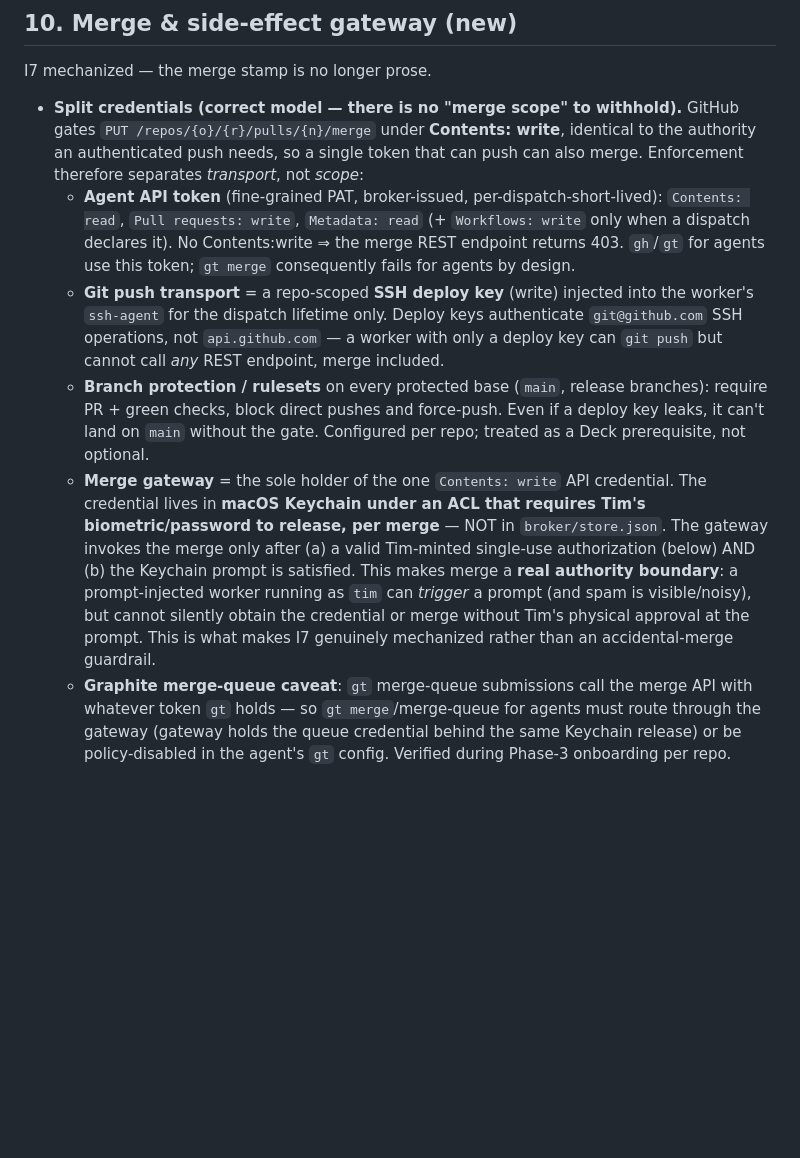
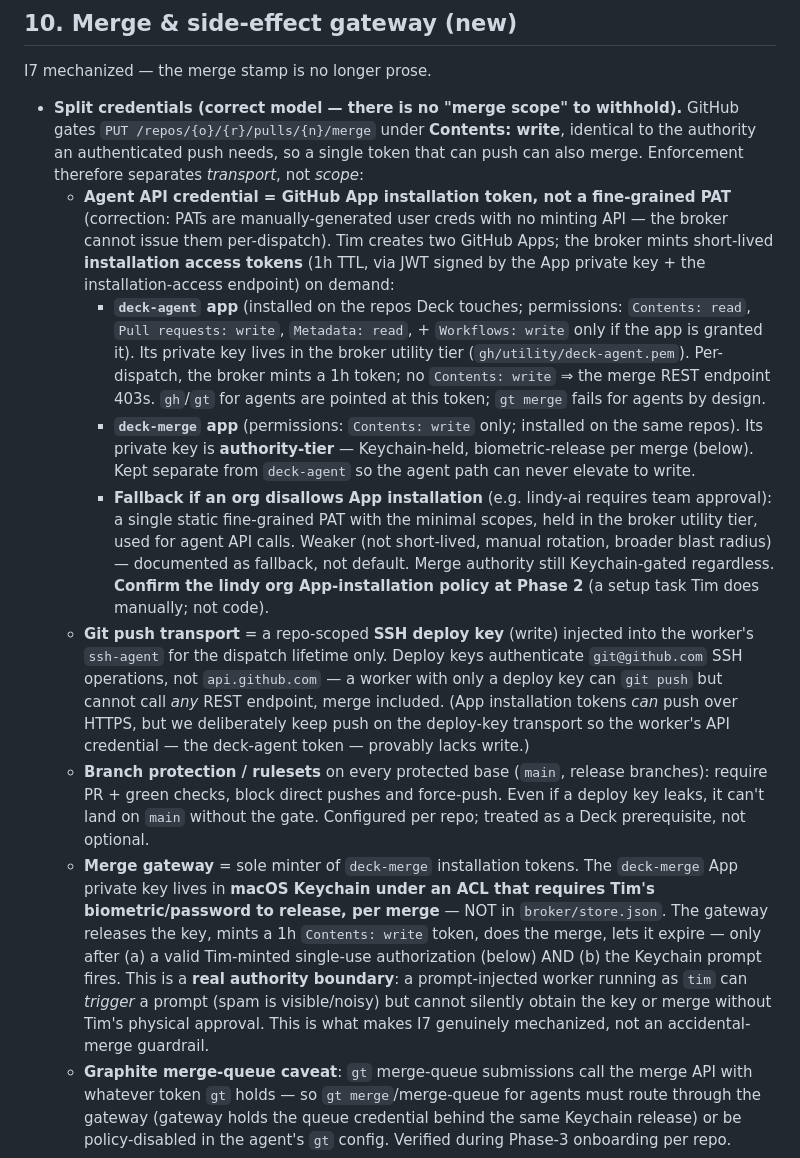
Before and after one commit to twaldin/deck, a Markdown page: SPEC.md, the part around the change. GitHub-like rendering; blank space fills up the shorter version.

Commit message:
fix: GitHub App installation tokens, not unmintable PATs

```diff
--- a/SPEC.md
+++ b/SPEC.md
@@ -171,10 +171,13 @@ Local visibility manifest (`auto`/`name-only`/`user-only`/`off`; unknown⇒`name
 ## 10. Merge & side-effect gateway (new)
 I7 mechanized — the merge stamp is no longer prose.
 - **Split credentials (correct model — there is no "merge scope" to withhold).** GitHub gates `PUT /repos/{o}/{r}/pulls/{n}/merge` under **Contents: write**, identical to the authority an authenticated push needs, so a single token that can push can also merge. Enforcement therefore separates *transport*, not *scope*:
-  - **Agent API token** (fine-grained PAT, broker-issued, per-dispatch-short-lived): `Contents: read`, `Pull requests: write`, `Metadata: read` (+ `Workflows: write` only when a dispatch declares it). No Contents:write ⇒ the merge REST endpoint returns 403. `gh`/`gt` for agents use this token; `gt merge` consequently fails for agents by design.
-  - **Git push transport** = a repo-scoped **SSH deploy key** (write) injected into the worker's `ssh-agent` for the dispatch lifetime only. Deploy keys authenticate `git@github.com` SSH operations, not `api.github.com` — a worker with only a deploy key can `git push` but cannot call *any* REST endpoint, merge included.
+  - **Agent API credential = GitHub App installation token, not a fine-grained PAT** (correction: PATs are manually-generated user creds with no minting API — the broker cannot issue them per-dispatch). Tim creates two GitHub Apps; the broker mints short-lived **installation access tokens** (1h TTL, via JWT signed by the App private key + the installation-access endpoint) on demand:
+    - **`deck-agent` app** (installed on the repos Deck touches; permissions: `Contents: read`, `Pull requests: write`, `Metadata: read`, + `Workflows: write` only if the app is granted it). Its private key lives in the broker utility tier (`gh/utility/deck-agent.pem`). Per-dispatch, the broker mints a 1h token; no `Contents: write` ⇒ the merge REST endpoint 403s. `gh`/`gt` for agents are pointed at this token; `gt merge` fails for agents by design.
+    - **`deck-merge` app** (permissions: `Contents: write` only; installed on the same repos). Its private key is **authority-tier** — Keychain-held, biometric-release per merge (below). Kept separate from `deck-agent` so the agent path can never elevate to write.
+    - **Fallback if an org disallows App installation** (e.g. lindy-ai requires team approval): a single static fine-grained PAT with the minimal scopes, held in the broker utility tier, used for agent API calls. Weaker (not short-lived, manual rotation, broader blast radius) — documented as fallback, not default. Merge authority still Keychain-gated regardless. **Confirm the lindy org App-installation policy at Phase 2** (a setup task Tim does manually; not code).
+  - **Git push transport** = a repo-scoped **SSH deploy key** (write) injected into the worker's `ssh-agent` for the dispatch lifetime only. Deploy keys authenticate `git@github.com` SSH operations, not `api.github.com` — a worker with only a deploy key can `git push` but cannot call *any* REST endpoint, merge included. (App installation tokens *can* push over HTTPS, but we deliberately keep push on the deploy-key transport so the worker's API credential — the deck-agent token — provably lacks write.)
   - **Branch protection / rulesets** on every protected base (`main`, release branches): require PR + green checks, block direct pushes and force-push. Even if a deploy key leaks, it can't land on `main` without the gate. Configured per repo; treated as a Deck prerequisite, not optional.
-  - **Merge gateway** = the sole holder of the one `Contents: write` API credential. The credential lives in **macOS Keychain under an ACL that requires Tim's biometric/password to release, per merge** — NOT in `broker/store.json`. The gateway invokes the merge only after (a) a valid Tim-minted single-use authorization (below) AND (b) the Keychain prompt is satisfied. This makes merge a **real authority boundary**: a prompt-injected worker running as `tim` can *trigger* a prompt (and spam is visible/noisy), but cannot silently obtain the credential or merge without Tim's physical approval at the prompt. This is what makes I7 genuinely mechanized rather than an accidental-merge guardrail.
+  - **Merge gateway** = sole minter of `deck-merge` installation tokens. The `deck-merge` App private key lives in **macOS Keychain under an ACL that requires Tim's biometric/password to release, per merge** — NOT in `broker/store.json`. The gateway releases the key, mints a 1h `Contents: write` token, does the merge, lets it expire — only after (a) a valid Tim-minted single-use authorization (below) AND (b) the Keychain prompt fires. This is a **real authority boundary**: a prompt-injected worker running as `tim` can *trigger* a prompt (spam is visible/noisy) but cannot silently obtain the key or merge without Tim's physical approval. This is what makes I7 genuinely mechanized, not an accidental-merge guardrail.
   - **Graphite merge-queue caveat**: `gt` merge-queue submissions call the merge API with whatever token `gt` holds — so `gt merge`/merge-queue for agents must route through the gateway (gateway holds the queue credential behind the same Keychain release) or be policy-disabled in the agent's `gt` config. Verified during Phase-3 onboarding per repo.
 - **Single-use merge authorization**: `deck merge --pr <n>` (no `--auth` arg — Tim does not paste tokens; the auth is minted by the TUI merge action signed by a Keychain-held key). Bound to `{repo, pr, head_sha, base, required_checks[], workflow_run_id?}`. Head change (new push) invalidates it. Checks must be green. Consumed atomically at merge (revision CAS + lease fence + Keychain release). A head SHA Tim never approved at the prompt cannot be merged.
 - **Side-effect receipts** (push/merge/deploy/migration): recorded in `manifest.side_effects` AND as `lifecycle.side_effect` tail events, independent of Smithers — so a crash mid-side-effect is recoverable from Deck state alone (the Smithers-durability gap, closed). The push receipt also captures the deployed commit SHA, which the merge gateway binds against.
```
Also changed, not shown: PLAN.md (+1 -1 lines).
